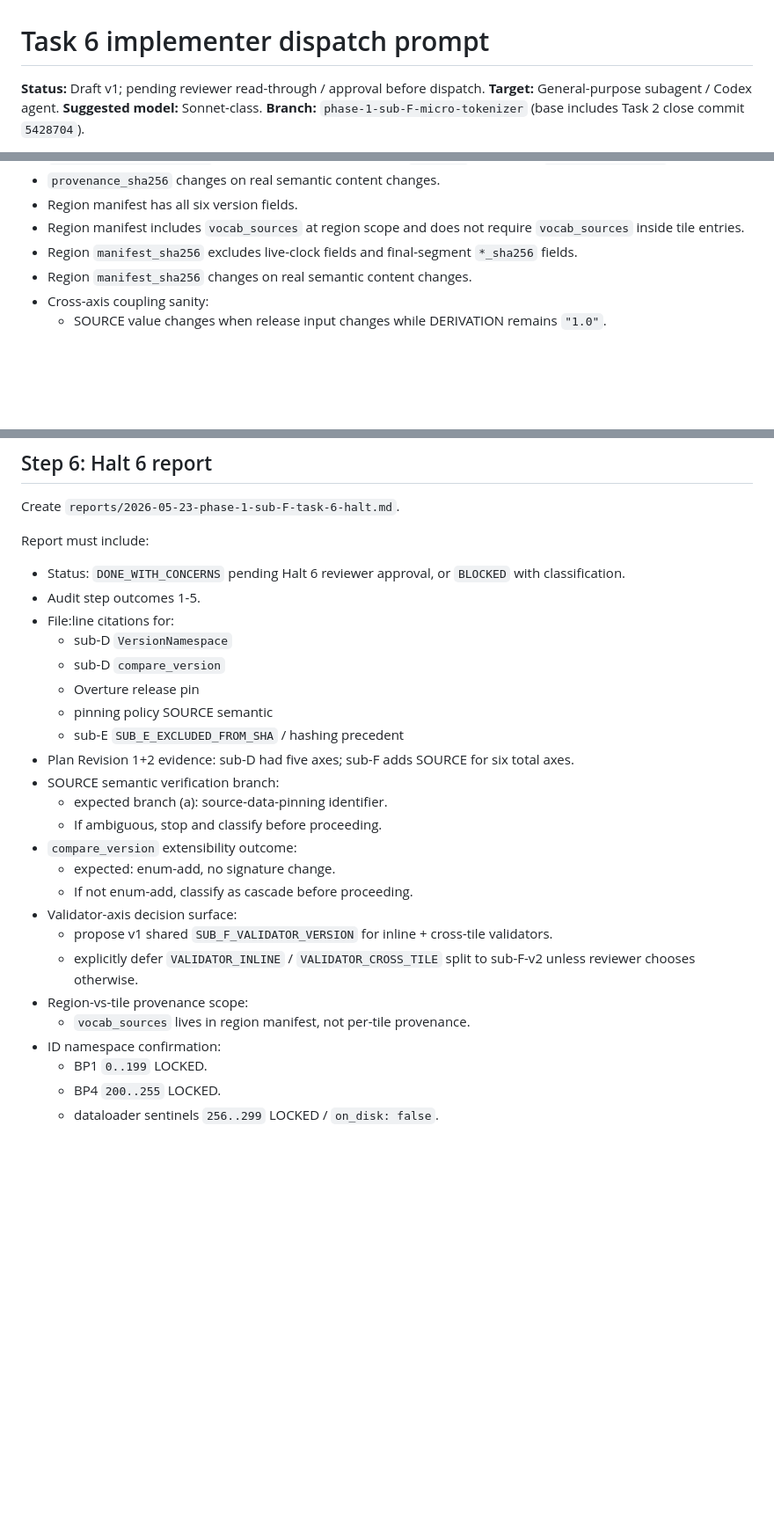
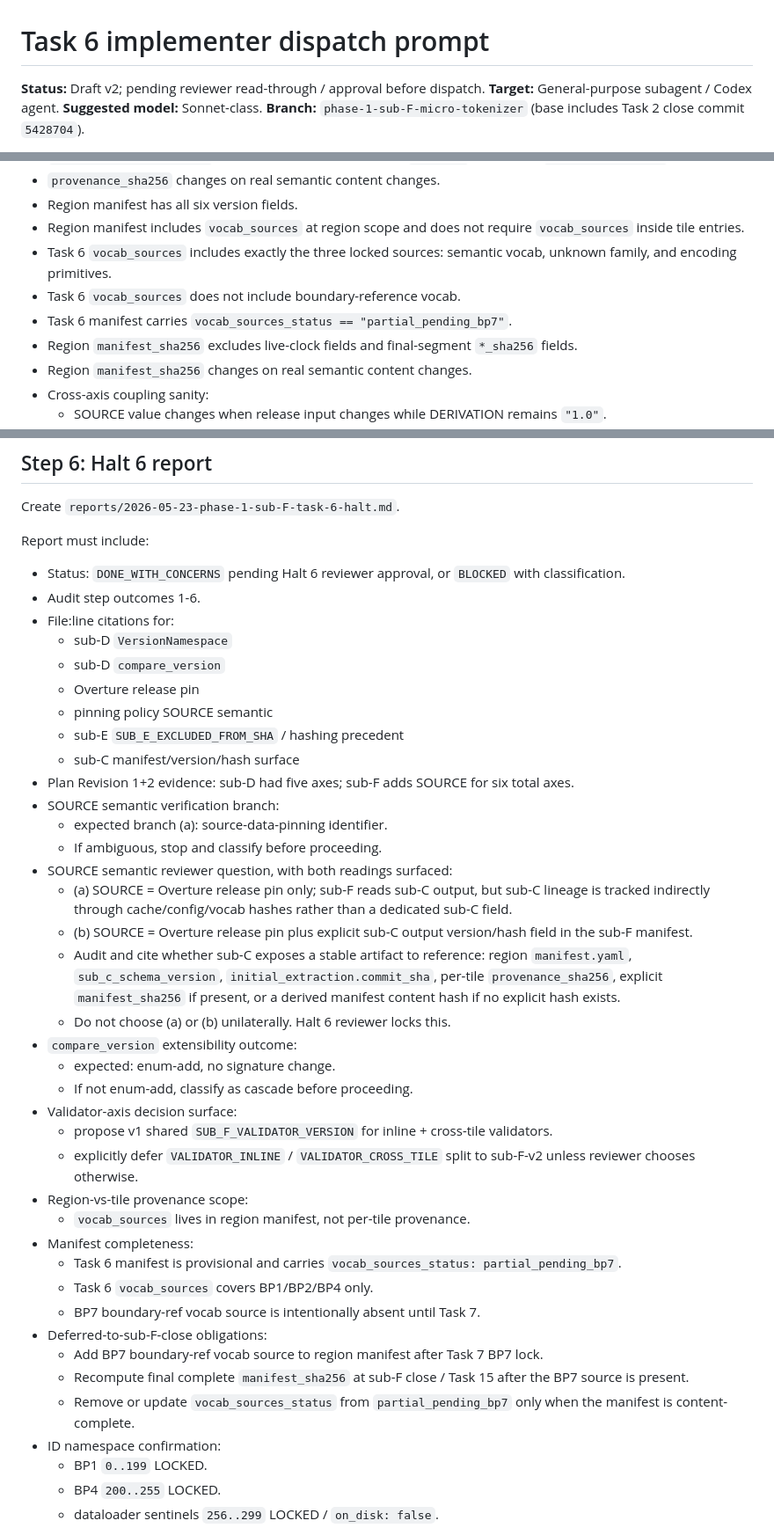
Before and after one commit to Umaraslam66/Bonzai-V1, a Markdown page: reports/dispatch-prompts/2026-05-23-task-6-prompt.md, 3 parts joined by grey strips. Shown at 88% size. Drawn GitHub-style; blank space fills up the shorter version.

Commit message:
docs(sub_f): T6 prompt v2 - provisional manifest + SOURCE question

```diff
--- a/reports/dispatch-prompts/2026-05-23-task-6-prompt.md
+++ b/reports/dispatch-prompts/2026-05-23-task-6-prompt.md
@@ -1,6 +1,6 @@
 # Task 6 implementer dispatch prompt
 
-**Status:** Draft v1; pending reviewer read-through / approval before dispatch.
+**Status:** Draft v2; pending reviewer read-through / approval before dispatch.
 **Target:** General-purpose subagent / Codex agent.
 **Suggested model:** Sonnet-class.
 **Branch:** `phase-1-sub-F-micro-tokenizer` (base includes Task 2 close commit `5428704`).
@@ -236,6 +264,9 @@ Minimum test coverage:
 - `provenance_sha256` changes on real semantic content changes.
 - Region manifest has all six version fields.
 - Region manifest includes `vocab_sources` at region scope and does not require `vocab_sources` inside tile entries.
+- Task 6 `vocab_sources` includes exactly the three locked sources: semantic vocab, unknown family, and encoding primitives.
+- Task 6 `vocab_sources` does not include boundary-reference vocab.
+- Task 6 manifest carries `vocab_sources_status == "partial_pending_bp7"`.
 - Region `manifest_sha256` excludes live-clock fields and final-segment `*_sha256` fields.
 - Region `manifest_sha256` changes on real semantic content changes.
 - Cross-axis coupling sanity:
@@ -249,17 +280,23 @@ Create `reports/2026-05-23-phase-1-sub-F-task-6-halt.md`.
 
 Report must include:
 - Status: `DONE_WITH_CONCERNS` pending Halt 6 reviewer approval, or `BLOCKED` with classification.
-- Audit step outcomes 1-5.
+- Audit step outcomes 1-6.
 - File:line citations for:
   - sub-D `VersionNamespace`
   - sub-D `compare_version`
   - Overture release pin
   - pinning policy SOURCE semantic
   - sub-E `SUB_E_EXCLUDED_FROM_SHA` / hashing precedent
+  - sub-C manifest/version/hash surface
 - Plan Revision 1+2 evidence: sub-D had five axes; sub-F adds SOURCE for six total axes.
 - SOURCE semantic verification branch:
   - expected branch (a): source-data-pinning identifier.
   - If ambiguous, stop and classify before proceeding.
+- SOURCE semantic reviewer question, with both readings surfaced:
+  - (a) SOURCE = Overture release pin only; sub-F reads sub-C output, but sub-C lineage is tracked indirectly through cache/config/vocab hashes rather than a dedicated sub-C field.
+  - (b) SOURCE = Overture release pin plus explicit sub-C output version/hash field in the sub-F manifest.
+  - Audit and cite whether sub-C exposes a stable artifact to reference: region `manifest.yaml`, `sub_c_schema_version`, `initial_extraction.commit_sha`, per-tile `provenance_sha256`, explicit `manifest_sha256` if present, or a derived manifest content hash if no explicit hash exists.
+  - Do not choose (a) or (b) unilaterally. Halt 6 reviewer locks this.
 - `compare_version` extensibility outcome:
   - expected: enum-add, no signature change.
   - If not enum-add, classify as cascade before proceeding.
@@ -268,6 +305,14 @@ Report must include:
   - explicitly defer `VALIDATOR_INLINE` / `VALIDATOR_CROSS_TILE` split to sub-F-v2 unless reviewer chooses otherwise.
 - Region-vs-tile provenance scope:
   - `vocab_sources` lives in region manifest, not per-tile provenance.
+- Manifest completeness:
+  - Task 6 manifest is provisional and carries `vocab_sources_status: partial_pending_bp7`.
+  - Task 6 `vocab_sources` covers BP1/BP2/BP4 only.
+  - BP7 boundary-ref vocab source is intentionally absent until Task 7.
+- Deferred-to-sub-F-close obligations:
+  - Add BP7 boundary-ref vocab source to region manifest after Task 7 BP7 lock.
+  - Recompute final complete `manifest_sha256` at sub-F close / Task 15 after the BP7 source is present.
+  - Remove or update `vocab_sources_status` from `partial_pending_bp7` only when the manifest is content-complete.
 - ID namespace confirmation:
   - BP1 `0..199` LOCKED.
   - BP4 `200..255` LOCKED.
```
Also changed, not shown: other parts of reports/dispatch-prompts/2026-05-23-task-6-prompt.md (+28 -0 lines).
